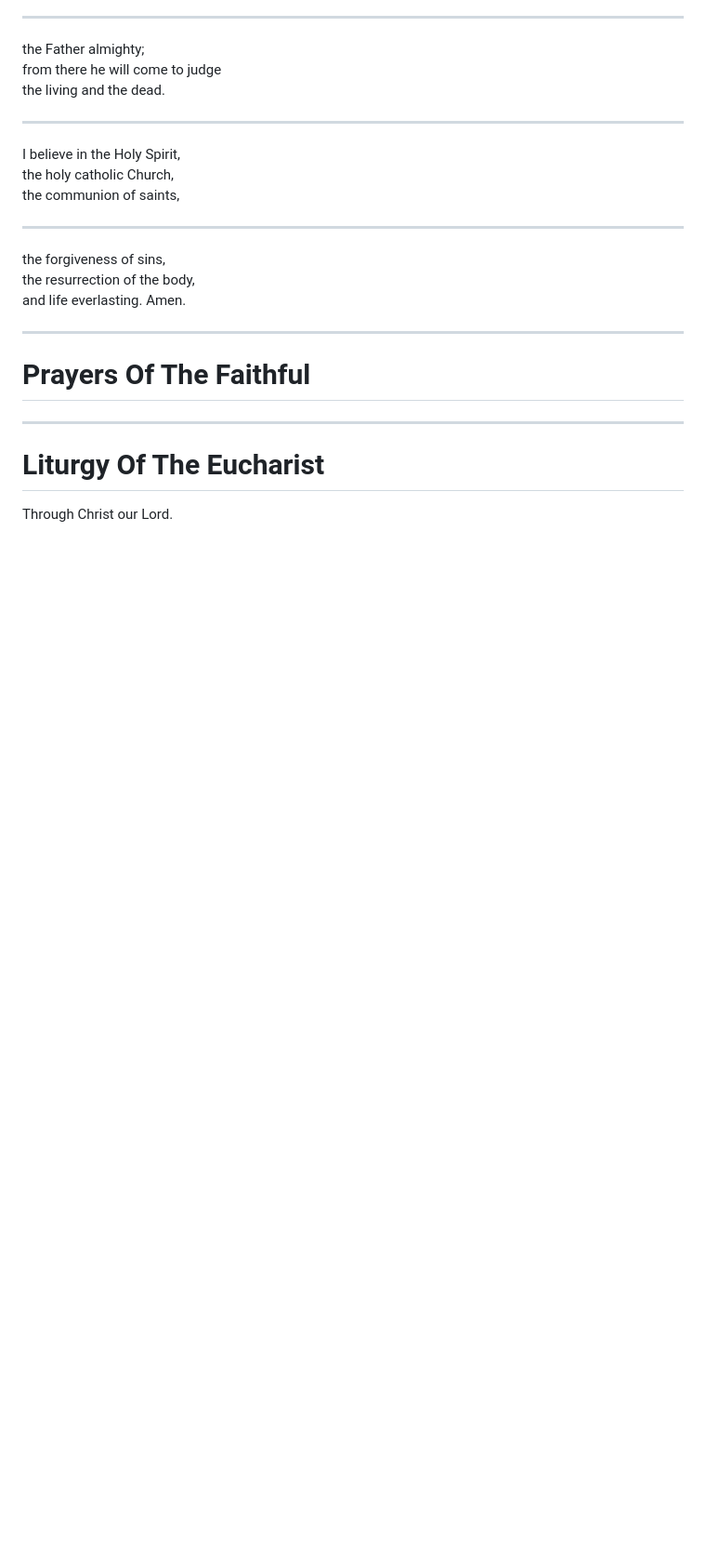
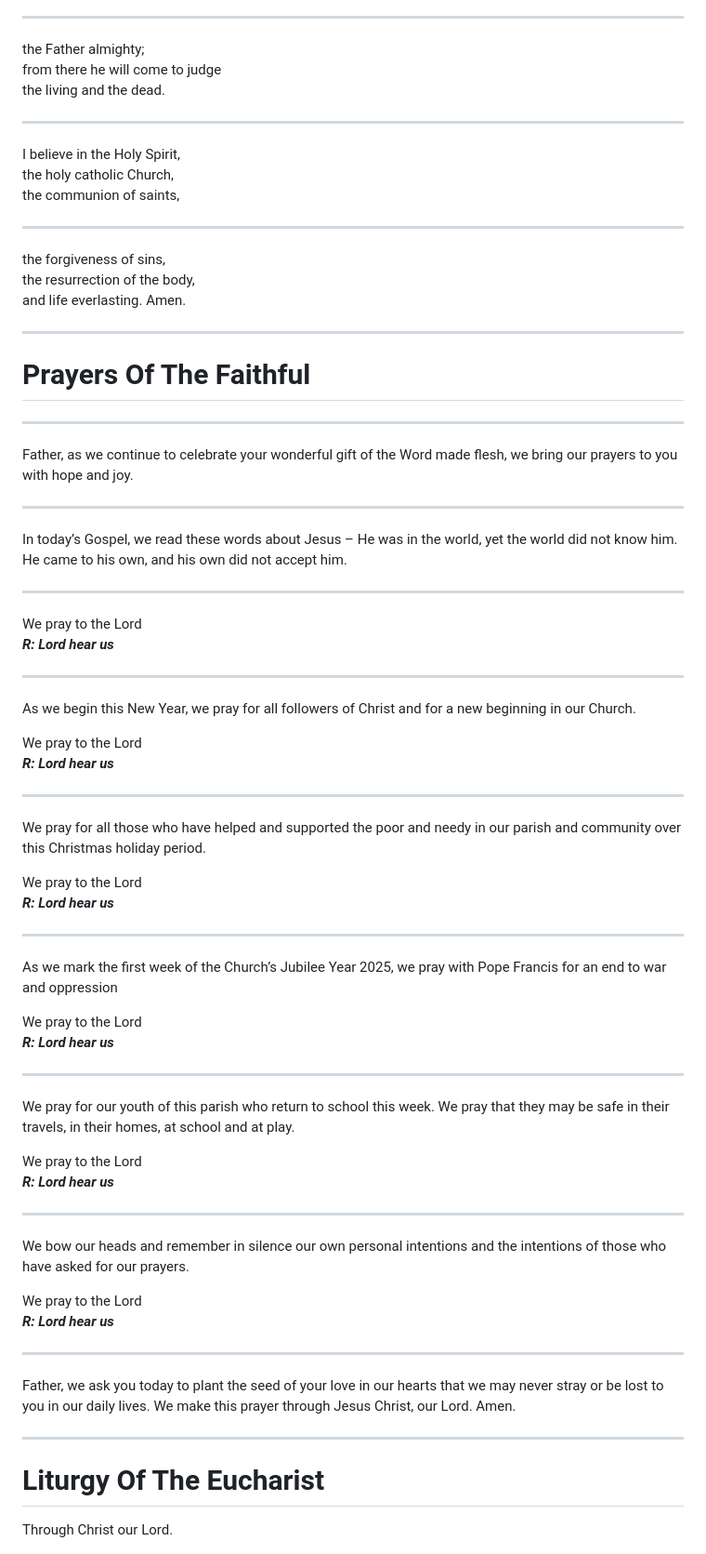
Before and after one commit to realtimwrenn/mass, a Markdown page: mass.md, the part around the change printed below. Shown: that part at 93% size. Rendered like a GitHub page; blank space fills up the shorter version.

```diff
--- a/mass.md
+++ b/mass.md
@@ -180,6 +179,57 @@ and life everlasting. Amen.
 
 ---
 
+Father, as we continue to celebrate your wonderful gift of the Word made flesh, we bring our prayers to you with hope and joy.
+
+---
+
+In today’s Gospel, we read these words about Jesus – He was in the world, yet the world did not know him. He came to his own, and his own did not accept him.
+
+---
+
+We pray to the Lord
+***R: Lord hear us***
+
+---
+
+As we begin this New Year, we pray for all followers of Christ and for a new beginning in our Church.
+
+We pray to the Lord
+***R: Lord hear us***
+
+---
+
+We pray for all those who have helped and supported the poor and needy in our parish and community over this Christmas holiday period.
+
+We pray to the Lord
+***R: Lord hear us***
+
+---
+
+As we mark the first week of the Church’s Jubilee Year 2025, we pray with Pope Francis for an end to war and oppression
+
+We pray to the Lord
+***R: Lord hear us***
+
+---
+
+We pray for our youth of this parish who return to school this week. We pray that they may be safe in their travels, in their homes, at school and at play.
+
+We pray to the Lord
+***R: Lord hear us***
+
+---
+We bow our heads and remember in silence our own personal intentions and the intentions of those who have asked for our prayers.
+
+We pray to the Lord
+***R: Lord hear us***
+
+---
+
+Father, we ask you today to plant the seed of your love in our hearts that we may never stray or be lost to you in our daily lives. We make this prayer through Jesus Christ, our Lord. Amen.
+
+---
+
 # Liturgy Of The Eucharist
 
 Through Christ our Lord.
```
Also changed, not shown: other parts of mass.md (+57 -20 lines), images/jubilee-2025-logo.png (added).
